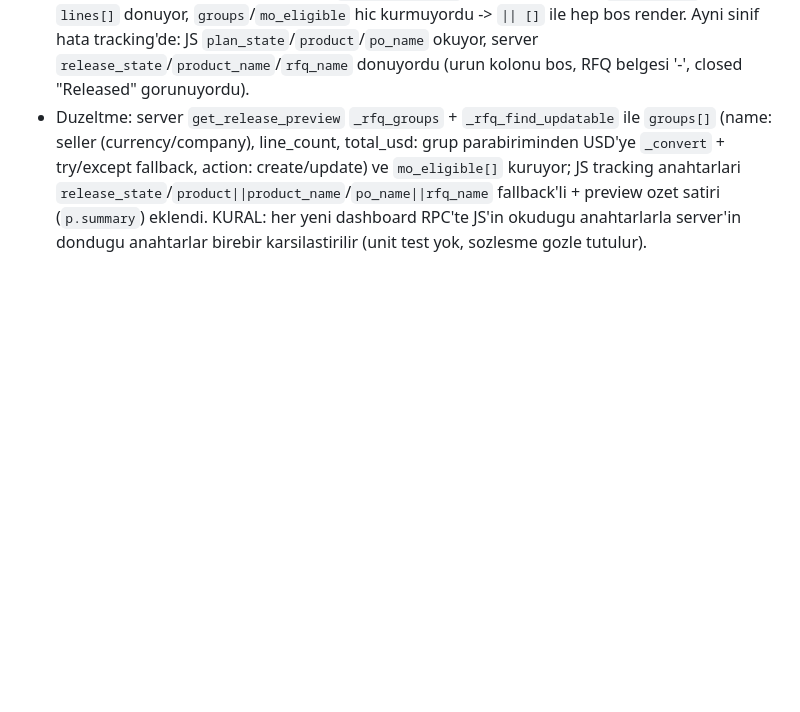
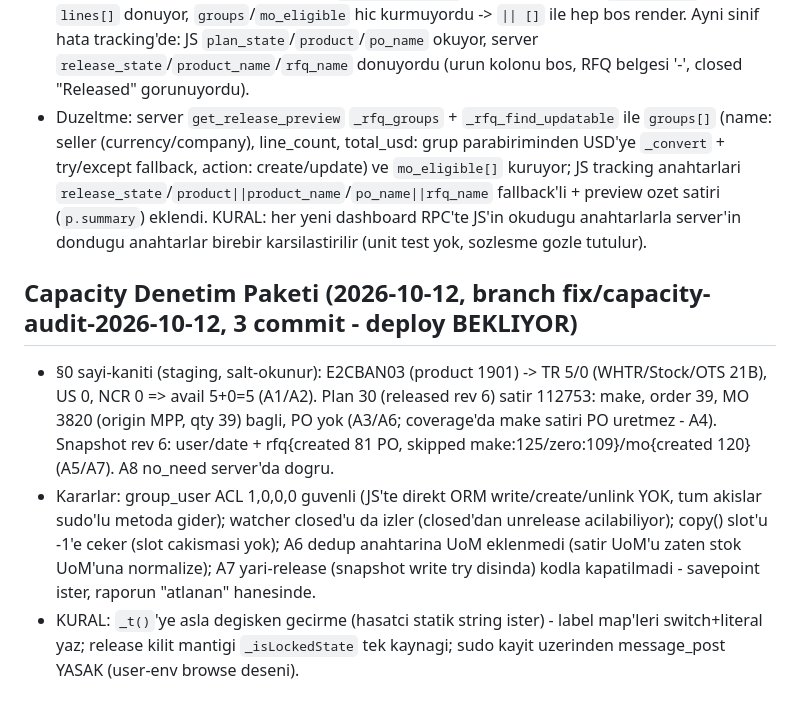
Before and after one commit to ecanidemir/matia, a Markdown page: docs/discovery.md, the part around the change. Drawn GitHub-style; blank space fills up the shorter version.

Commit message:
docs: log capacity audit evidence and UI/backend rules

```diff
--- a/docs/discovery.md
+++ b/docs/discovery.md
@@ -864,3 +864,9 @@ et_cost/net_qty), sifirdan birim scratch_unit_usd'de (Product Cost ile cross-che
 - Belirti: staging'de Release sekmesi "Draft RFQs (0) / No open supplier lines" gosterdi, oysa ayni planda `get_release_preview(30)` 81 grup + 846 satir donuyordu (MCP kaniti). Kullanici "bir sey olmadi" sandi.
 - Kok neden: JS-RPC sozlesme uyusmazligi. JS `_releasePreviewHtml` `p.groups[]` (name/line_count/total_usd/action) + `p.mo_eligible[]` bekliyordu; server `group_count` + flat `lines[]` donuyor, `groups`/`mo_eligible` hic kurmuyordu -> `|| []` ile hep bos render. Ayni sinif hata tracking'de: JS `plan_state`/`product`/`po_name` okuyor, server `release_state`/`product_name`/`rfq_name` donuyordu (urun kolonu bos, RFQ belgesi '-', closed "Released" gorunuyordu).
 - Duzeltme: server `get_release_preview` `_rfq_groups` + `_rfq_find_updatable` ile `groups[]` (name: seller (currency/company), line_count, total_usd: grup parabiriminden USD'ye `_convert` + try/except fallback, action: create/update) ve `mo_eligible[]` kuruyor; JS tracking anahtarlari `release_state`/`product||product_name`/`po_name||rfq_name` fallback'li + preview ozet satiri (`p.summary`) eklendi. KURAL: her yeni dashboard RPC'te JS'in okudugu anahtarlarla server'in dondugu anahtarlar birebir karsilastirilir (unit test yok, sozlesme gozle tutulur).
+
+## Capacity Denetim Paketi (2026-10-12, branch fix/capacity-audit-2026-10-12, 3 commit - deploy BEKLIYOR)
+
+- §0 sayi-kaniti (staging, salt-okunur): E2CBAN03 (product 1901) -> TR 5/0 (WHTR/Stock/OTS 21B), US 0, NCR 0 => avail 5+0=5 (A1/A2). Plan 30 (released rev 6) satir 112753: make, order 39, MO 3820 (origin MPP, qty 39) bagli, PO yok (A3/A6; coverage'da make satiri PO uretmez - A4). Snapshot rev 6: user/date + rfq{created 81 PO, skipped make:125/zero:109}/mo{created 120} (A5/A7). A8 no_need server'da dogru.
+- Kararlar: group_user ACL 1,0,0,0 guvenli (JS'te direkt ORM write/create/unlink YOK, tum akislar sudo'lu metoda gider); watcher closed'u da izler (closed'dan unrelease acilabiliyor); copy() slot'u -1'e ceker (slot cakismasi yok); A6 dedup anahtarina UoM eklenmedi (satir UoM'u zaten stok UoM'una normalize); A7 yari-release (snapshot write try disinda) kodla kapatilmadi - savepoint ister, raporun "atlanan" hanesinde.
+- KURAL: `_t()`'ye asla degisken gecirme (hasatci statik string ister) - label map'leri switch+literal yaz; release kilit mantigi `_isLockedState` tek kaynagi; sudo kayit uzerinden message_post YASAK (user-env browse deseni).
```
